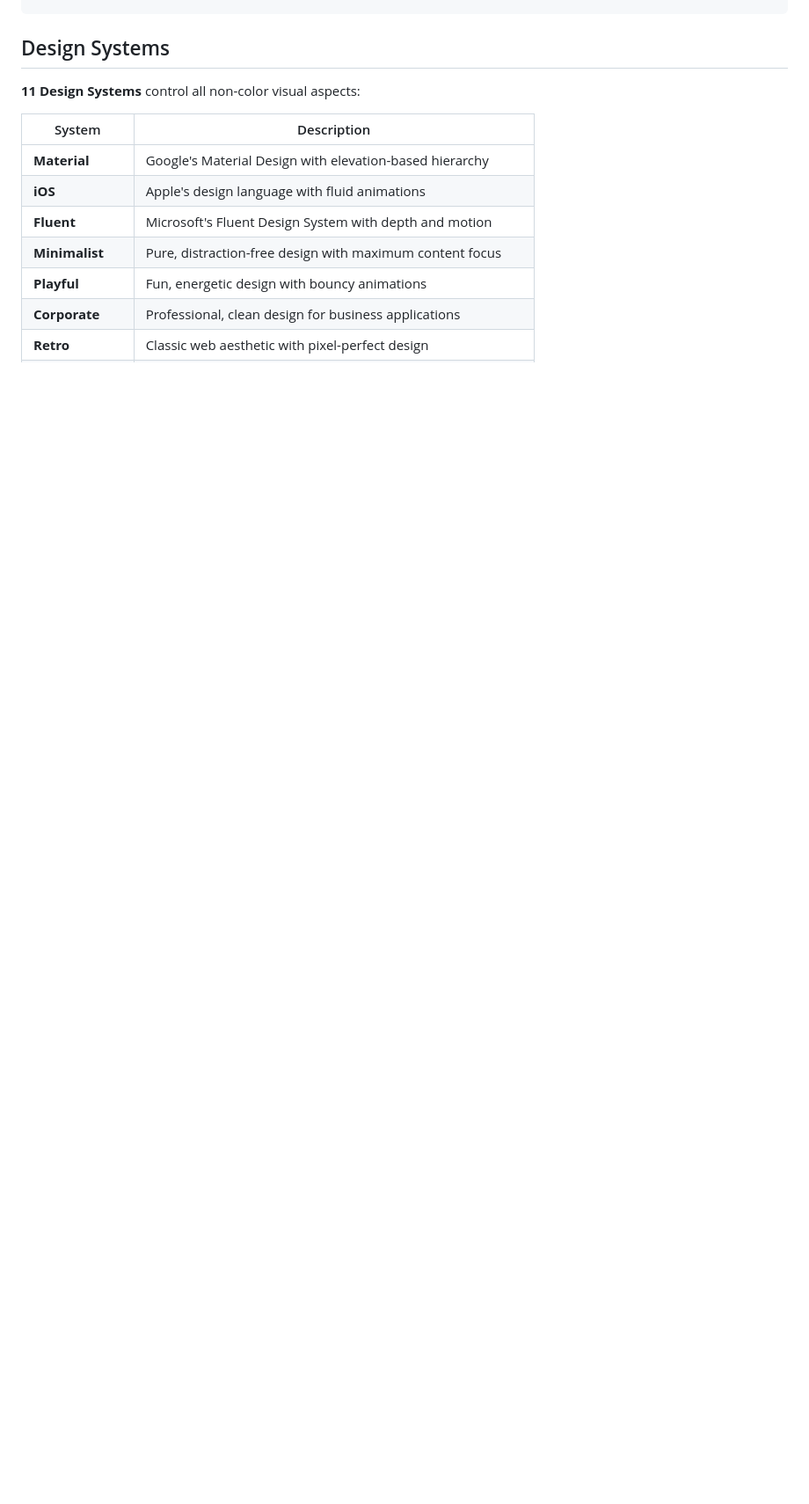
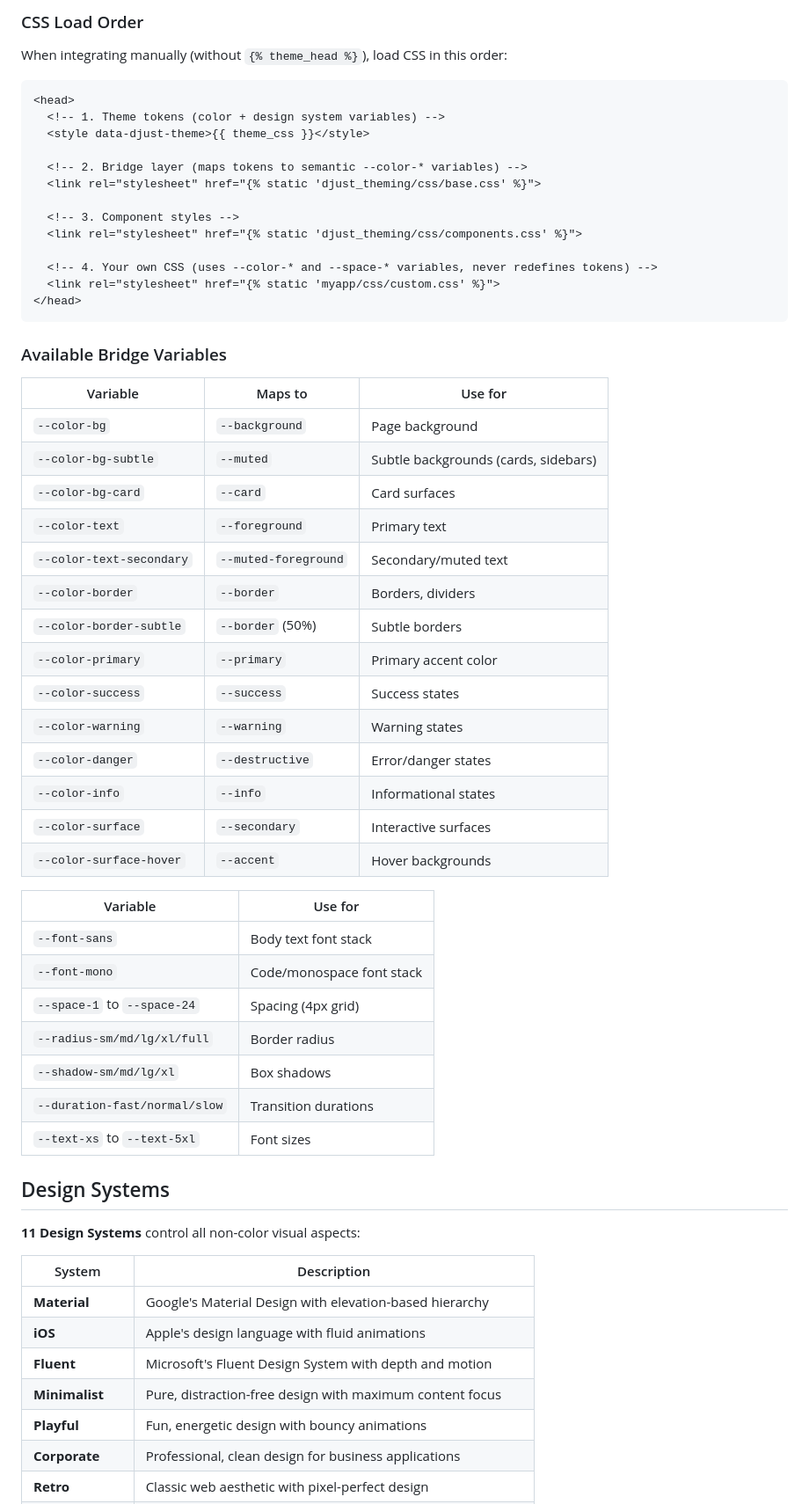
Before and after one commit to djust-org/djust-theming, a Markdown page: README.md, the part around one of its changes. Shown at 88% size. GitHub-like rendering; blank space fills up the shorter version.

````diff
--- a/README.md
+++ b/README.md
@@ -190,3 +275,51 @@ LIVEVIEW_CONFIG = {
+### CSS Load Order
+
+When integrating manually (without `{% theme_head %}`), load CSS in this order:
+
+```html
+<head>
+  <!-- 1. Theme tokens (color + design system variables) -->
+  <style data-djust-theme>{{ theme_css }}</style>
+
+  <!-- 2. Bridge layer (maps tokens to semantic --color-* variables) -->
+  <link rel="stylesheet" href="{% static 'djust_theming/css/base.css' %}">
+
+  <!-- 3. Component styles -->
+  <link rel="stylesheet" href="{% static 'djust_theming/css/components.css' %}">
+
+  <!-- 4. Your own CSS (uses --color-* and --space-* variables, never redefines tokens) -->
+  <link rel="stylesheet" href="{% static 'myapp/css/custom.css' %}">
+</head>
+```
+
+### Available Bridge Variables
+
+| Variable | Maps to | Use for |
+|----------|---------|---------|
+| `--color-bg` | `--background` | Page background |
+| `--color-bg-subtle` | `--muted` | Subtle backgrounds (cards, sidebars) |
+| `--color-bg-card` | `--card` | Card surfaces |
+| `--color-text` | `--foreground` | Primary text |
+| `--color-text-secondary` | `--muted-foreground` | Secondary/muted text |
+| `--color-border` | `--border` | Borders, dividers |
+| `--color-border-subtle` | `--border` (50%) | Subtle borders |
+| `--color-primary` | `--primary` | Primary accent color |
+| `--color-success` | `--success` | Success states |
+| `--color-warning` | `--warning` | Warning states |
+| `--color-danger` | `--destructive` | Error/danger states |
+| `--color-info` | `--info` | Informational states |
+| `--color-surface` | `--secondary` | Interactive surfaces |
+| `--color-surface-hover` | `--accent` | Hover backgrounds |
+
+| Variable | Use for |
+|----------|---------|
+| `--font-sans` | Body text font stack |
+| `--font-mono` | Code/monospace font stack |
+| `--space-1` to `--space-24` | Spacing (4px grid) |
+| `--radius-sm/md/lg/xl/full` | Border radius |
+| `--shadow-sm/md/lg/xl` | Box shadows |
+| `--duration-fast/normal/slow` | Transition durations |
+| `--text-xs` to `--text-5xl` | Font sizes |
 
 ## Design Systems
 
````
Also changed, not shown: other parts of README.md (+92 -6 lines).
